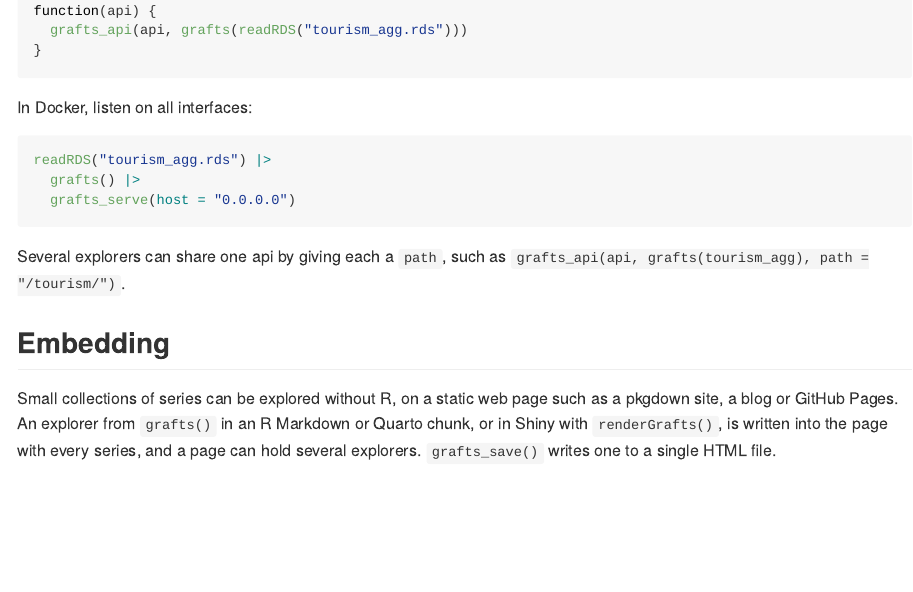
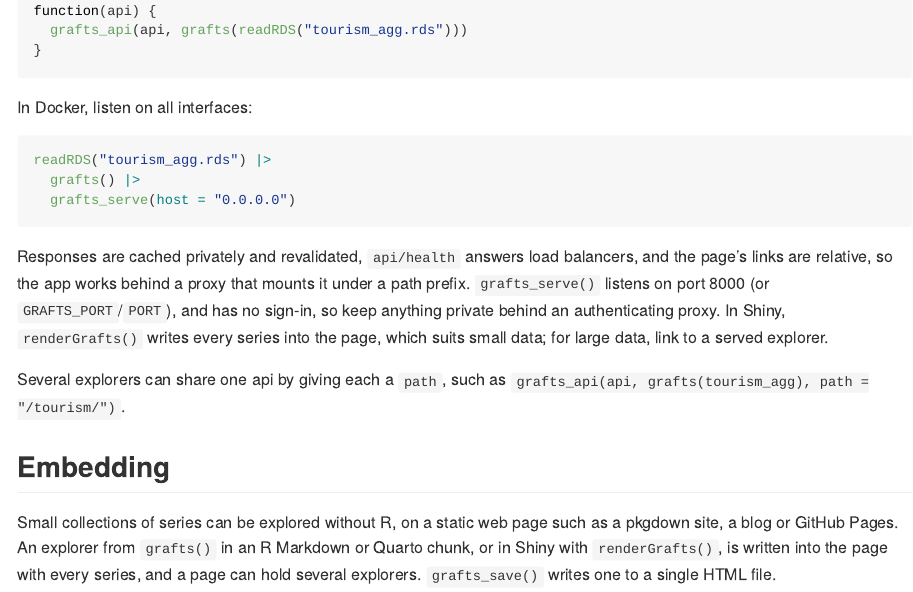
Before and after one commit to mitchelloharawild/grafts, an R Markdown document (README.Rmd): the page in a window 1100 px wide, from 1540 px down. The pictures show the output file README.md that the author committed with the source, drawn offline in the style of GitHub; badge pictures from the web are left out.

Commit message:
Redirect relatively so a proxy's path prefix is kept, and document Shiny limits

````diff
--- a/README.Rmd
+++ b/README.Rmd
@@ -107,6 +107,13 @@ readRDS("tourism_agg.rds") |>
   grafts_serve(host = "0.0.0.0")
 ```
 
+Responses are cached privately and revalidated, `api/health` answers load
+balancers, and the page's links are relative, so the app works behind a proxy
+that mounts it under a path prefix. `grafts_serve()` listens on port 8000 (or
+`GRAFTS_PORT`/`PORT`), and has no sign-in, so keep anything private behind an
+authenticating proxy. In Shiny, `renderGrafts()` writes every series into the
+page, which suits small data; for large data, link to a served explorer.
+
 Several explorers can share one api by giving each a `path`, such as
 `grafts_api(api, grafts(tourism_agg), path = "/tourism/")`.
 
````
Also changed, not shown: R/serve.R (+4 -2 lines), R/static.R (+3 -1 lines), README.md, 2 other files.
